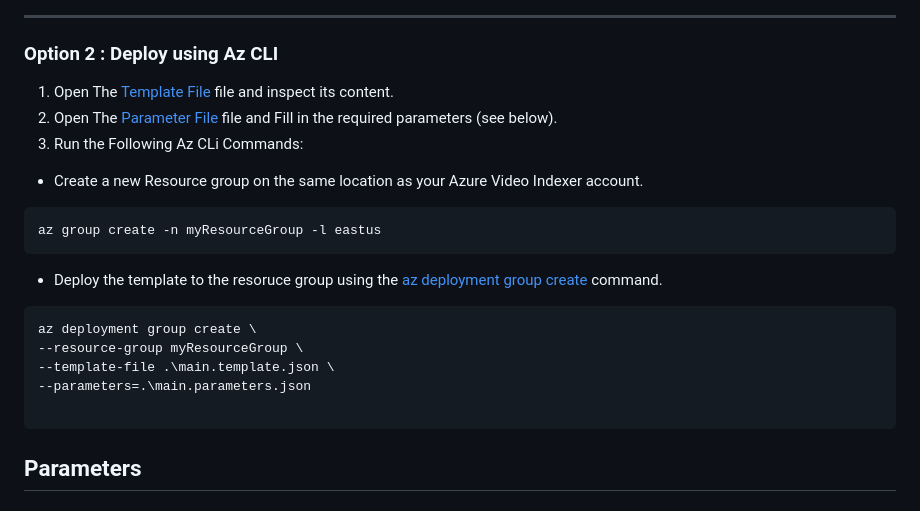
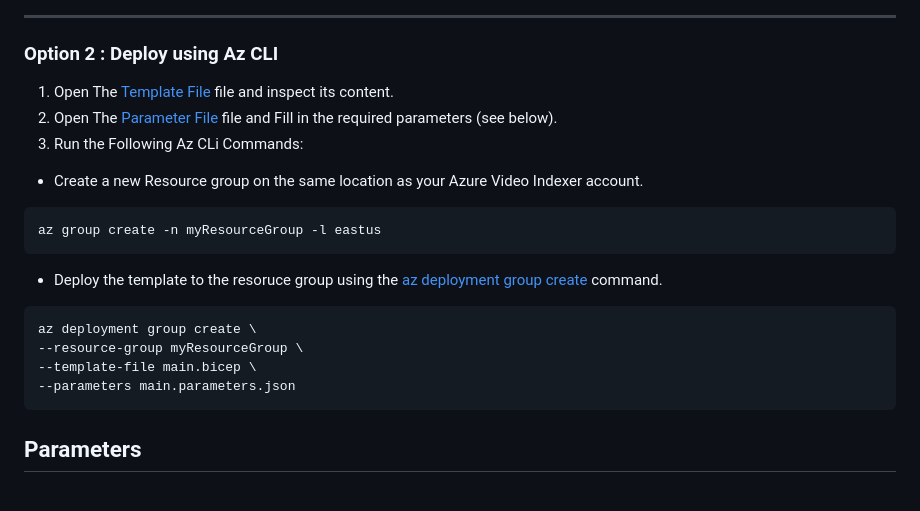
Before and after one commit to Azure-Samples/azure-video-indexer-samples, a Markdown page: Deploy-Samples/bicep/README.md, the part around one of its changes. Drawn GitHub-style.

Commit message:
Update README.md and correct the invalid template file.
The template file is pointing to the wrong location. Therefore, I am submitting this pull request to quickly fix the issue.

````diff
--- a/Deploy-Samples/bicep/README.md
+++ b/Deploy-Samples/bicep/README.md
@@ -54,9 +54,8 @@ az group create -n myResourceGroup -l eastus
 ```shell
 az deployment group create \
 --resource-group myResourceGroup \
---template-file .\main.template.json \
---parameters=.\main.parameters.json
-
+--template-file main.bicep \
+--parameters main.parameters.json
 ```
 
 ## Parameters
````
Also changed, not shown: other parts of Deploy-Samples/bicep/README.md (+1 -1 lines).
